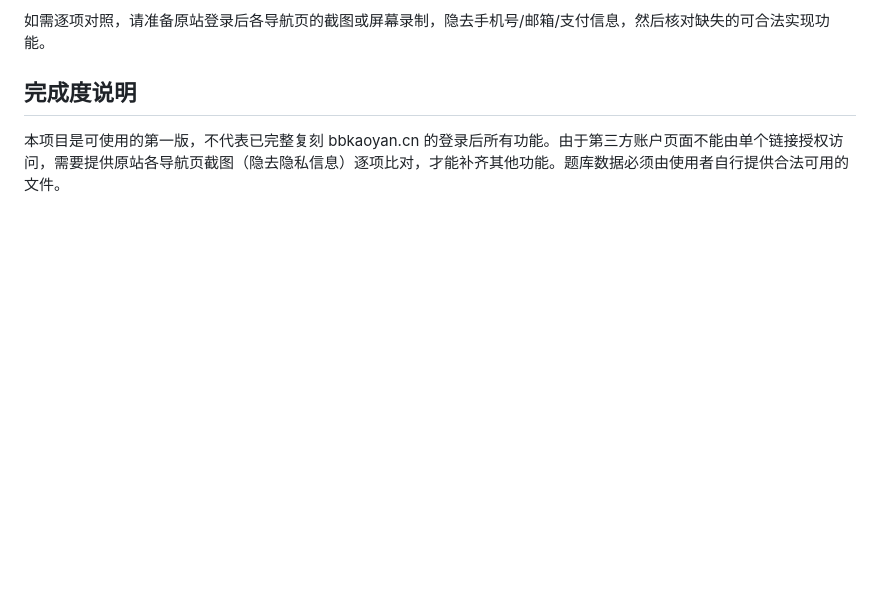
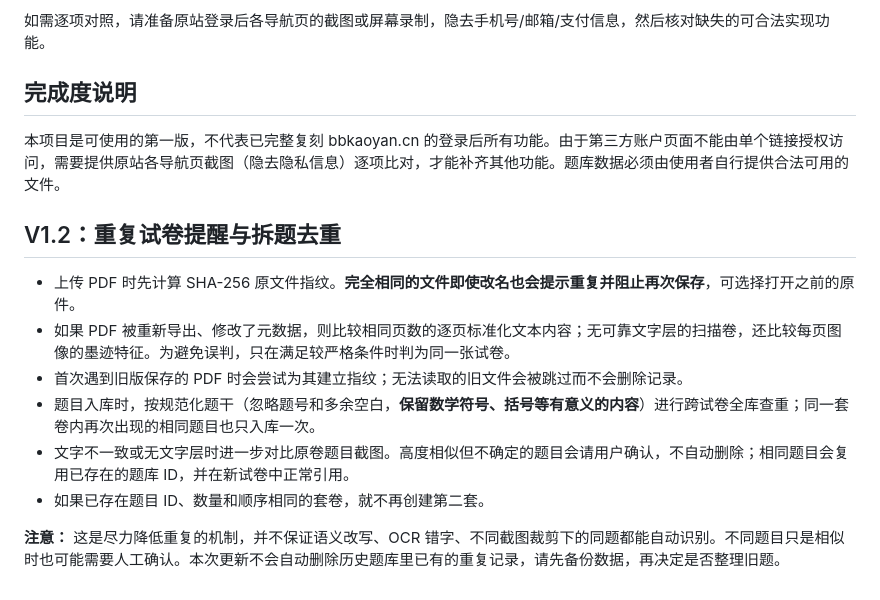
Before and after one commit to luckyeveryday365y-ai/yanji-mock-exam, a Markdown page: README.md, the part around the change. Drawn GitHub-style; blank space fills up the shorter version.

Commit message:
Document PDF duplicate alerts and question deduplication

```diff
--- a/README.md
+++ b/README.md
@@ -51,3 +51,14 @@ python3 -m http.server 8000
 ## 完成度说明
 
 本项目是可使用的第一版，不代表已完整复刻 bbkaoyan.cn 的登录后所有功能。由于第三方账户页面不能由单个链接授权访问，需要提供原站各导航页截图（隐去隐私信息）逐项比对，才能补齐其他功能。题库数据必须由使用者自行提供合法可用的文件。
+
+## V1.2：重复试卷提醒与拆题去重
+
+- 上传 PDF 时先计算 SHA-256 原文件指纹。**完全相同的文件即使改名也会提示重复并阻止再次保存**，可选择打开之前的原件。
+- 如果 PDF 被重新导出、修改了元数据，则比较相同页数的逐页标准化文本内容；无可靠文字层的扫描卷，还比较每页图像的墨迹特征。为避免误判，只在满足较严格条件时判为同一张试卷。
+- 首次遇到旧版保存的 PDF 时会尝试为其建立指纹；无法读取的旧文件会被跳过而不会删除记录。
+- 题目入库时，按规范化题干（忽略题号和多余空白，**保留数学符号、括号等有意义的内容**）进行跨试卷全库查重；同一套卷内再次出现的相同题目也只入库一次。
+- 文字不一致或无文字层时进一步对比原卷题目截图。高度相似但不确定的题目会请用户确认，不自动删除；相同题目会复用已存在的题库 ID，并在新试卷中正常引用。
+- 如果已存在题目 ID、数量和顺序相同的套卷，就不再创建第二套。
+
+**注意：** 这是尽力降低重复的机制，并不保证语义改写、OCR 错字、不同截图裁剪下的同题都能自动识别。不同题目只是相似时也可能需要人工确认。本次更新不会自动删除历史题库里已有的重复记录，请先备份数据，再决定是否整理旧题。
```
